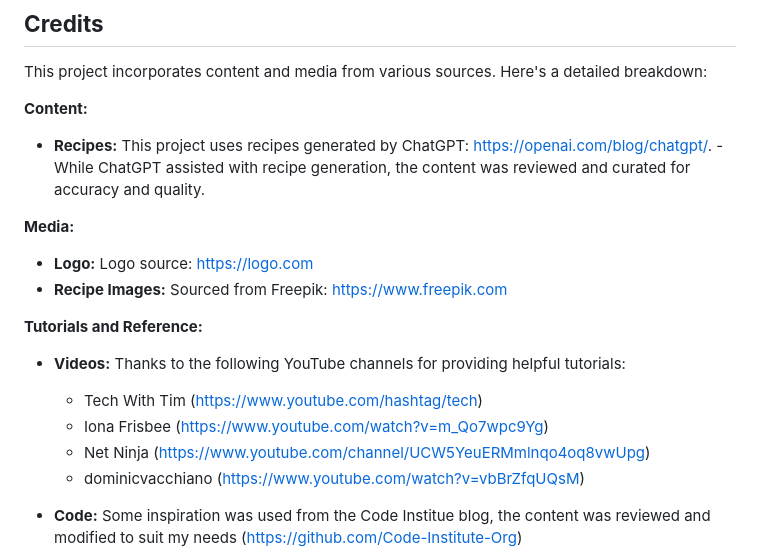
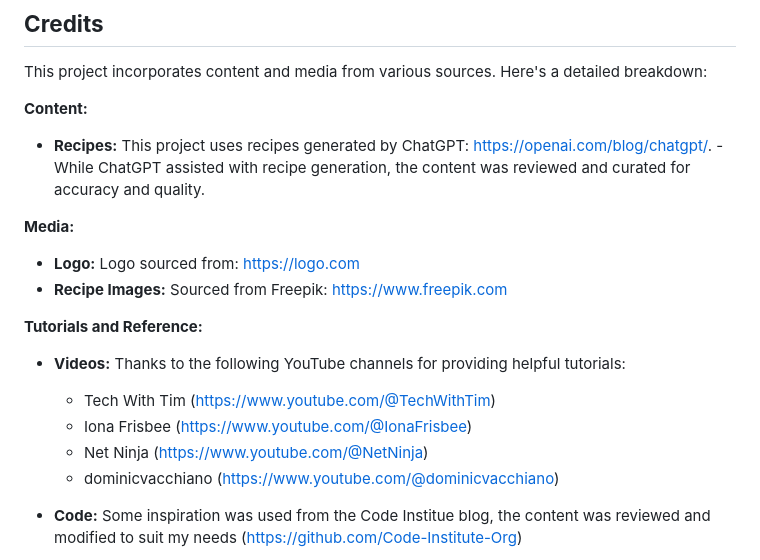
Before and after one commit to CiaranBrain/Recipeze, a Markdown page: README.md, the part around the change. Rendered like a GitHub page.

```diff
--- a/README.md
+++ b/README.md
@@ -130,16 +130,16 @@ This project incorporates content and media from various sources. Here's a detai
 
 **Media:**
 
-* **Logo:** Logo source: [https://logo.com](https://logo.com)
+* **Logo:** Logo sourced from: [https://logo.com](https://logo.com)
 * **Recipe Images:** Sourced from Freepik: [https://www.freepik.com](https://www.freepik.com)
 
 **Tutorials and Reference:**
 
 * **Videos:** Thanks to the following YouTube channels for providing helpful tutorials:
-    - Tech With Tim ([https://www.youtube.com/hashtag/tech](https://www.youtube.com/hashtag/tech))
-    - Iona Frisbee ([https://www.youtube.com/watch?v=m_Qo7wpc9Yg](https://www.youtube.com/watch?v=m_Qo7wpc9Yg))
-    - Net Ninja ([https://www.youtube.com/channel/UCW5YeuERMmlnqo4oq8vwUpg](https://www.youtube.com/channel/UCW5YeuERMmlnqo4oq8vwUpg))
-    - dominicvacchiano ([https://www.youtube.com/watch?v=vbBrZfqUQsM](https://www.youtube.com/watch?v=vbBrZfqUQsM))
+    - Tech With Tim ([https://www.youtube.com/@TechWithTim](https://www.youtube.com/@TechWithTim))
+    - Iona Frisbee ([https://www.youtube.com/@IonaFrisbee](https://www.youtube.com/@IonaFrisbee))
+    - Net Ninja ([https://www.youtube.com/@NetNinja](https://www.youtube.com/@NetNinja))
+    - dominicvacchiano ([https://www.youtube.com/@dominicvacchiano](https://www.youtube.com/@dominicvacchiano))
 
 * **Code:** Some inspiration was used from the Code Institue blog, the content was reviewed and modified to suit my needs ([https://github.com/Code-Institute-Org](https://github.com/Code-Institute-Org))
 * **General Guidance:** [https://www.w3schools.com/django/index.php](https://www.w3schools.com/django/index.php) for providing a comprehensive Django reference.
```
